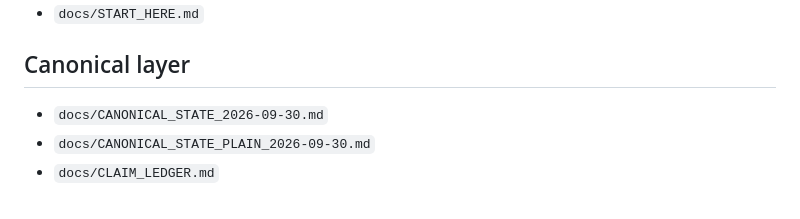
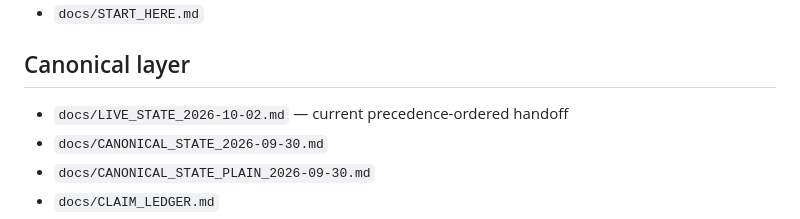
Before and after one commit to con123-gif/URT-Enhanced-v2.0, a Markdown page: docs/PROJECT_MAP.md, the part around the change. Drawn GitHub-style.

Commit message:
docs: add live state to canonical project map

```diff
--- a/docs/PROJECT_MAP.md
+++ b/docs/PROJECT_MAP.md
@@ -5,6 +5,7 @@
 - `docs/START_HERE.md`
 
 ## Canonical layer
+- `docs/LIVE_STATE_2026-10-02.md` — current precedence-ordered handoff
 - `docs/CANONICAL_STATE_2026-09-30.md`
 - `docs/CANONICAL_STATE_PLAIN_2026-09-30.md`
 - `docs/CLAIM_LEDGER.md`
```
